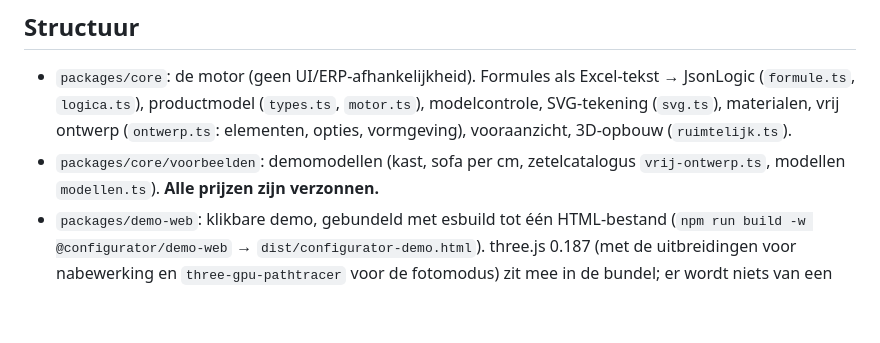
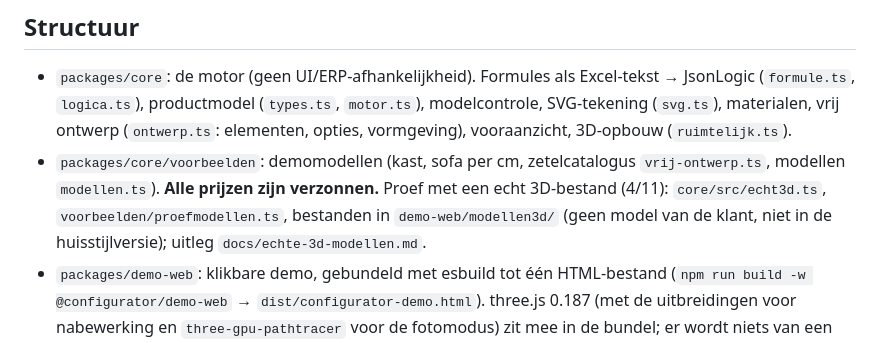
Before and after one commit to h2zjt2hp47-cloud/3D, a Markdown page: CLAUDE.md, the part around the change. Rendered like a GitHub page; blank space fills up the shorter version.

```diff
--- a/CLAUDE.md
+++ b/CLAUDE.md
@@ -6,7 +6,7 @@ Productconfigurator (configureren → prijzen → offerte) voor maatwerkmeubelen
 
 ## Structuur
 - `packages/core`: de motor (geen UI/ERP-afhankelijkheid). Formules als Excel-tekst → JsonLogic (`formule.ts`, `logica.ts`), productmodel (`types.ts`, `motor.ts`), modelcontrole, SVG-tekening (`svg.ts`), materialen, vrij ontwerp (`ontwerp.ts`: elementen, opties, vormgeving), vooraanzicht, 3D-opbouw (`ruimtelijk.ts`).
-- `packages/core/voorbeelden`: demomodellen (kast, sofa per cm, zetelcatalogus `vrij-ontwerp.ts`, modellen `modellen.ts`). **Alle prijzen zijn verzonnen.**
+- `packages/core/voorbeelden`: demomodellen (kast, sofa per cm, zetelcatalogus `vrij-ontwerp.ts`, modellen `modellen.ts`). **Alle prijzen zijn verzonnen.** Proef met een echt 3D-bestand (4/11): `core/src/echt3d.ts`, `voorbeelden/proefmodellen.ts`, bestanden in `demo-web/modellen3d/` (geen model van de klant, niet in de huisstijlversie); uitleg `docs/echte-3d-modellen.md`.
 - `packages/demo-web`: klikbare demo, gebundeld met esbuild tot één HTML-bestand (`npm run build -w @configurator/demo-web` → `dist/configurator-demo.html`). three.js 0.187 (met de uitbreidingen voor nabewerking en `three-gpu-pathtracer` voor de fotomodus) zit mee in de bundel; er wordt niets van een CDN geladen.
 - `packages/bouw-web`: aparte demo voor de bouwsector (ramen, deuren, aanbouw) op dezelfde motor, model in `core/voorbeelden/aanbouw.ts` + `aanbouw3d.ts` (`npm run build -w @configurator/bouw-web` → `dist/bouw-configurator.html` en `-offline.html`). Sinds 1/11 ook plattegrond (ruimtes, muren, openingen, meubels: `core/src/plattegrond.ts`, `plattegrondsvg.ts`), raam/deur-model (`voorbeelden/raam.ts`, `raam3d.ts`), offerte met posities (`core/src/offerte.ts`), catalogus inrichting en gevelmaterialen (`voorbeelden/inrichting.ts`) en voorbeeldwoning (`voorbeelden/woning.ts`). Ronde 5: gevel-editor (`bouw-web/src/gevel-ui.ts`, materialen per muurvlak en sokkel), enkel ramen zonder woning (`bouw-web/src/ramenlijst-ui.ts`, `voorbeelden/maatlijst.ts`), klantweergave; analyse gebruiksgemak: `docs/analyse-gebruiksgemak.md`. Onderzoek: `docs/onderzoek-bouw-ramen-deuren.md`, analyse: `docs/analyse-bouw-woning-demo.md`, begrippen: `docs/begrippen-bouw.md`, concurrentie (LogiKal, ReynaPro, Chacal): `docs/onderzoek-raamsoftware.md`. Voor alles rond de bouwdemo (plattegrond, verdiepingen, gevels, werf, raam-3D): gebruik de skill `bouw-woning` (`.claude/skills/bouw-woning/SKILL.md`).
 - `docs/`: analyse en stappenplan, fase 0-sjabloon, onderzoek, overdracht, afbeeldingen.
```
Also changed, not shown: docs/echte-3d-modellen.md (added, +124 -0 lines), docs/overdracht.md (+3 -2 lines), docs/afbeeldingen/echt-3d-model-proef.jpg (added), 16 other files.
